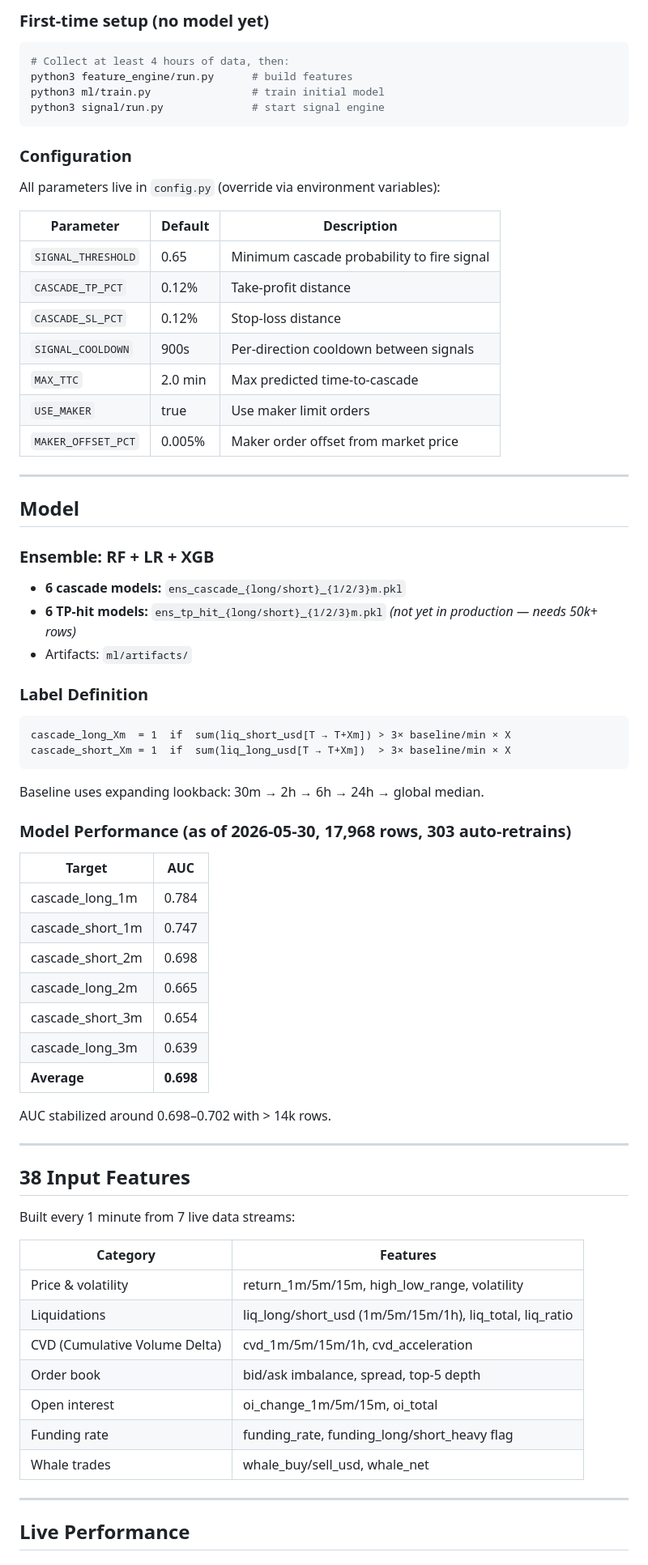
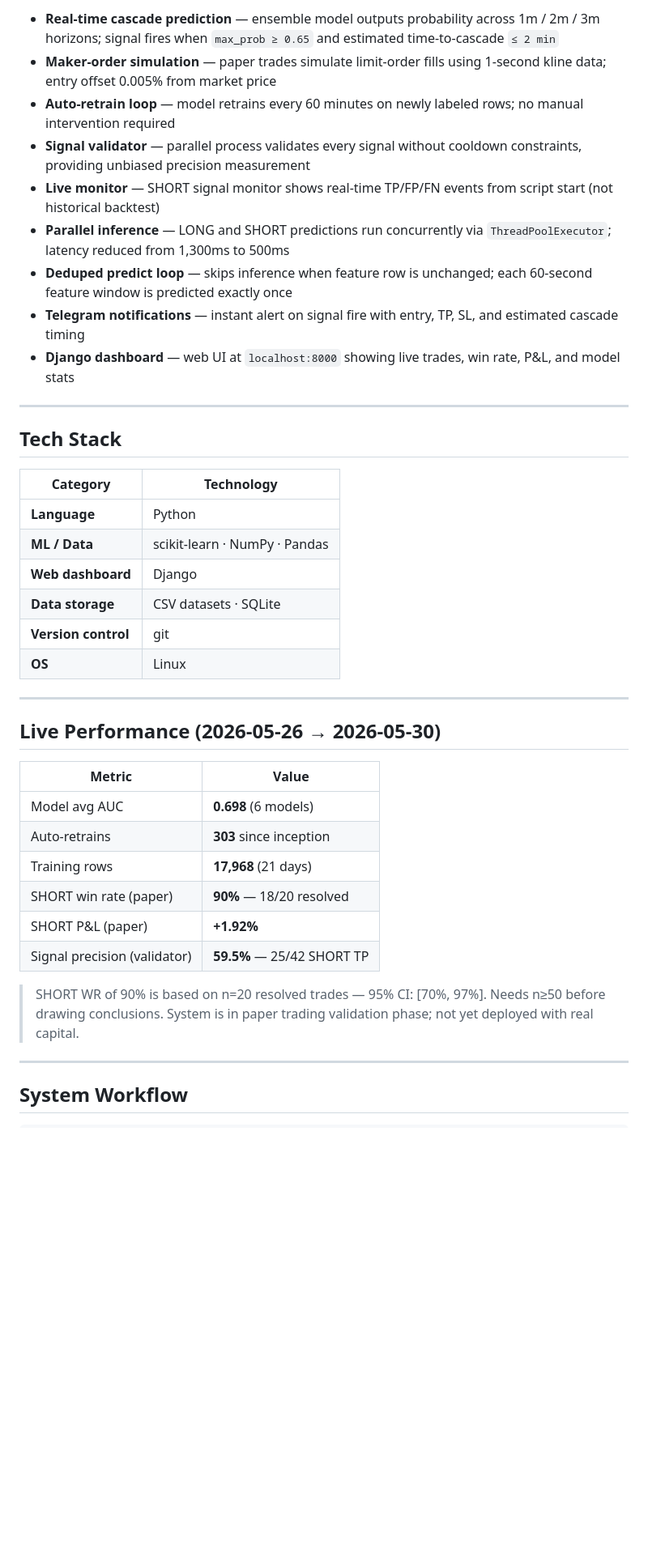
Before and after one commit to hoanglongvbhp0703-sys/btc-liquidation-predictor, a Markdown page: README.md, the part around one of its changes. Shown at 81% size. GitHub-like rendering; blank space fills up the shorter version.

Commit message:
docs: rewrite README with full system overview and live performance stats
Co-Authored-By: Claude Sonnet 4.6 <noreply@anthropic.com>

````diff
--- a/README.md
+++ b/README.md
@@ -70,76 +31,42 @@ tmux send-keys -t btc:6 "python3 scripts/signal_validator.py" Enter
-### First-time setup (no model yet)
-
-```bash
-# Collect at least 4 hours of data, then:
-python3 feature_engine/run.py      # build features
-python3 ml/train.py                # train initial model
-python3 signal/run.py              # start signal engine
-```
-
-### Configuration
-
-All parameters live in `config.py` (override via environment variables):
-
-| Parameter | Default | Description |
-|-----------|---------|-------------|
-| `SIGNAL_THRESHOLD` | 0.65 | Minimum cascade probability to fire signal |
-| `CASCADE_TP_PCT` | 0.12% | Take-profit distance |
-| `CASCADE_SL_PCT` | 0.12% | Stop-loss distance |
-| `SIGNAL_COOLDOWN` | 900s | Per-direction cooldown between signals |
-| `MAX_TTC` | 2.0 min | Max predicted time-to-cascade |
-| `USE_MAKER` | true | Use maker limit orders |
-| `MAKER_OFFSET_PCT` | 0.005% | Maker order offset from market price |
+- **Real-time cascade prediction** — ensemble model outputs probability across 1m / 2m / 3m horizons; signal fires when `max_prob ≥ 0.65` and estimated time-to-cascade `≤ 2 min`
+- **Maker-order simulation** — paper trades simulate limit-order fills using 1-second kline data; entry offset 0.005% from market price
+- **Auto-retrain loop** — model retrains every 60 minutes on newly labeled rows; no manual intervention required
+- **Signal validator** — parallel process validates every signal without cooldown constraints, providing unbiased precision measurement
+- **Live monitor** — SHORT signal monitor shows real-time TP/FP/FN events from script start (not historical backtest)
+- **Parallel inference** — LONG and SHORT predictions run concurrently via `ThreadPoolExecutor`; latency reduced from 1,300ms to 500ms
+- **Deduped predict loop** — skips inference when feature row is unchanged; each 60-second feature window is predicted exactly once
+- **Telegram notifications** — instant alert on signal fire with entry, TP, SL, and estimated cascade timing
+- **Django dashboard** — web UI at `localhost:8000` showing live trades, win rate, P&L, and model stats
 
 ---
 
-## Model
+## Tech Stack
 
-### Ensemble: RF + LR + XGB
-
-- **6 cascade models:** `ens_cascade_{long/short}_{1/2/3}m.pkl`
-- **6 TP-hit models:** `ens_tp_hit_{long/short}_{1/2/3}m.pkl` *(not yet in production — needs 50k+ rows)*
-- Artifacts: `ml/artifacts/`
-
-### Label Definition
-
-```
-cascade_long_Xm  = 1  if  sum(liq_short_usd[T → T+Xm]) > 3× baseline/min × X
-cascade_short_Xm = 1  if  sum(liq_long_usd[T → T+Xm])  > 3× baseline/min × X
-```
-
-Baseline uses expanding lookback: 30m → 2h → 6h → 24h → global median.
-
-### Model Performance (as of 2026-05-30, 17,968 rows, 303 auto-retrains)
-
-| Target | AUC |
-|--------|-----|
-| cascade_long_1m | 0.784 |
-| cascade_short_1m | 0.747 |
-| cascade_short_2m | 0.698 |
-| cascade_long_2m | 0.665 |
-| cascade_short_3m | 0.654 |
-| cascade_long_3m | 0.639 |
-| **Average** | **0.698** |
-
-AUC stabilized around 0.698–0.702 with > 14k rows.
+| Category | Technology |
+|----------|------------|
+| **Language** | Python |
+| **ML / Data** | scikit-learn · NumPy · Pandas |
+| **Web dashboard** | Django |
+| **Data storage** | CSV datasets · SQLite |
+| **Version control** | git |
+| **OS** | Linux |
 
 ---
 
-## 38 Input Features
+## Live Performance (2026-05-26 → 2026-05-30)
 
-Built every 1 minute from 7 live data streams:
+| Metric | Value |
+|--------|-------|
+| Model avg AUC | **0.698** (6 models) |
+| Auto-retrains | **303** since inception |
+| Training rows | **17,968** (21 days) |
+| SHORT win rate (paper) | **90%** — 18/20 resolved |
+| SHORT P&L (paper) | **+1.92%** |
+| Signal precision (validator) | **59.5%** — 25/42 SHORT TP |
 
-| Category | Features |
-|----------|----------|
-| Price & volatility | return_1m/5m/15m, high_low_range, volatility |
-| Liquidations | liq_long/short_usd (1m/5m/15m/1h), liq_total, liq_ratio |
-| CVD (Cumulative Volume Delta) | cvd_1m/5m/15m/1h, cvd_acceleration |
-| Order book | bid/ask imbalance, spread, top-5 depth |
-| Open interest | oi_change_1m/5m/15m, oi_total |
-| Funding rate | funding_rate, funding_long/short_heavy flag |
-| Whale trades | whale_buy/sell_usd, whale_net |
+> SHORT WR of 90% is based on n=20 resolved trades — 95% CI: [70%, 97%]. Needs n≥50 before drawing conclusions. System is in paper trading validation phase; not yet deployed with real capital.
 
 ---
 
-## Live Performance
+## System Workflow
 
````
Also changed, not shown: other parts of README.md (+94 -142 lines).
